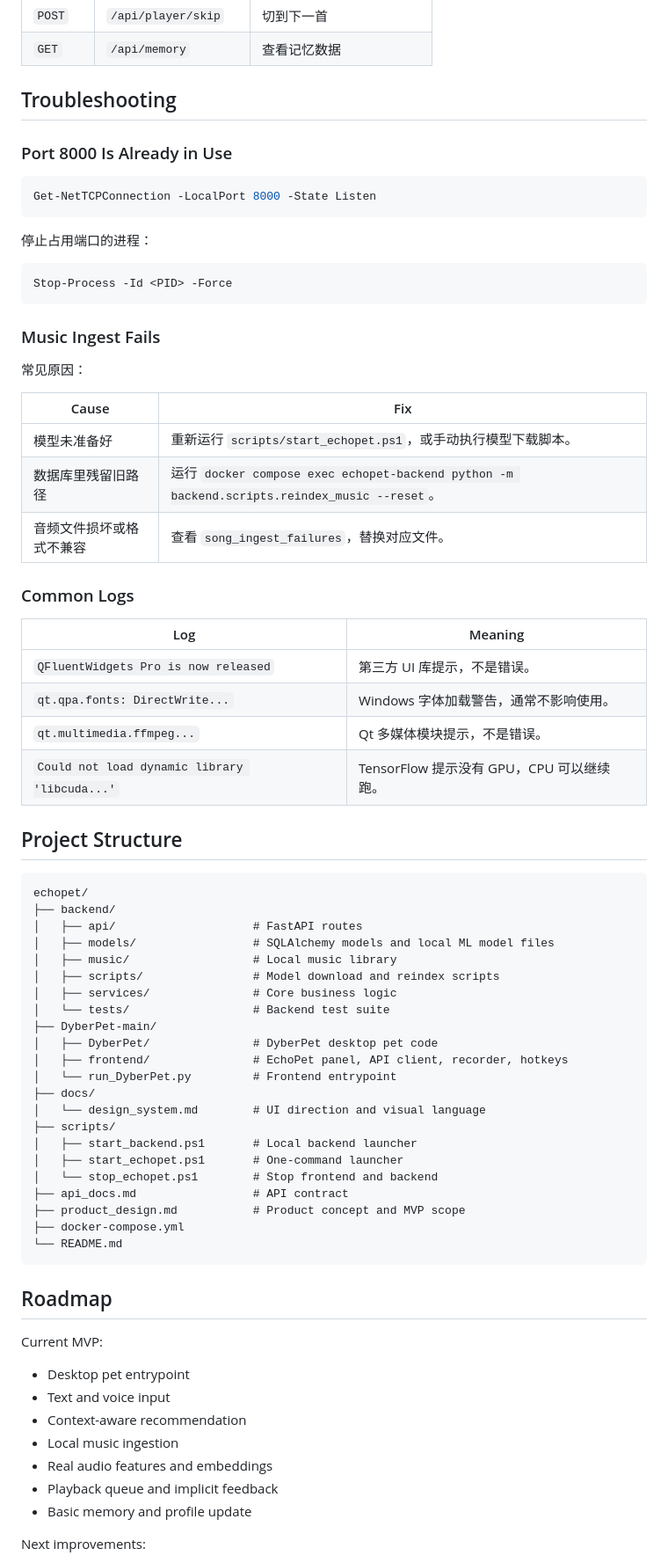
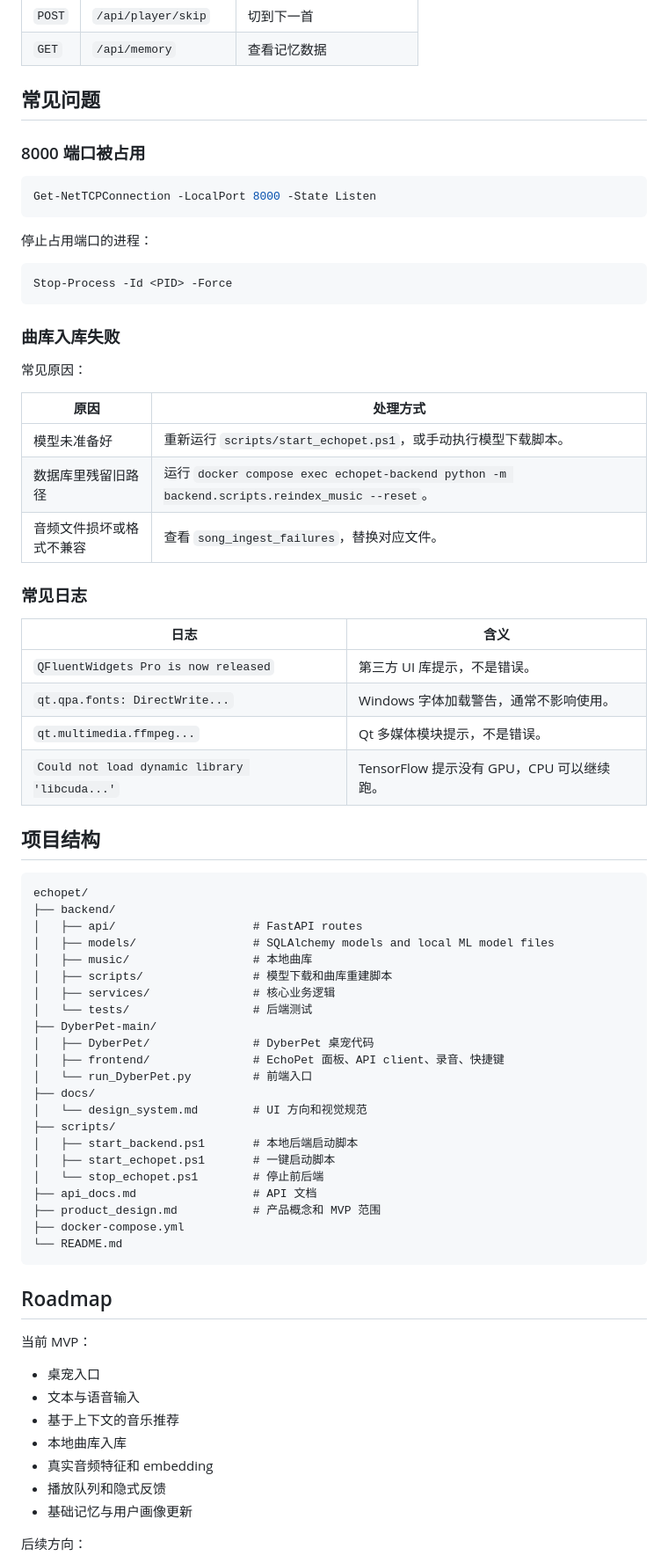
Before and after one commit to siri666942/echopet, a Markdown page: README.md, the part around one of its changes. Shown at 88% size. Rendered like a GitHub page.

````diff
--- a/README.md
+++ b/README.md
@@ -398,9 +398,9 @@ DyberPet-main/.venv/Scripts/python -m compileall DyberPet-main/frontend DyberPet
 | `POST` | `/api/player/skip` | 切到下一首 |
 | `GET` | `/api/memory` | 查看记忆数据 |
 
-## Troubleshooting
+## 常见问题
 
-### Port 8000 Is Already in Use
+### 8000 端口被占用
 
 ```powershell
 Get-NetTCPConnection -LocalPort 8000 -State Listen
@@ -412,63 +412,63 @@ Get-NetTCPConnection -LocalPort 8000 -State Listen
 Stop-Process -Id <PID> -Force
 ```
 
-### Music Ingest Fails
+### 曲库入库失败
 
 常见原因：
 
-| Cause | Fix |
+| 原因 | 处理方式 |
 | --- | --- |
 | 模型未准备好 | 重新运行 `scripts/start_echopet.ps1`，或手动执行模型下载脚本。 |
 | 数据库里残留旧路径 | 运行 `docker compose exec echopet-backend python -m backend.scripts.reindex_music --reset`。 |
 | 音频文件损坏或格式不兼容 | 查看 `song_ingest_failures`，替换对应文件。 |
 
-### Common Logs
+### 常见日志
 
-| Log | Meaning |
+| 日志 | 含义 |
 | --- | --- |
 | `QFluentWidgets Pro is now released` | 第三方 UI 库提示，不是错误。 |
 | `qt.qpa.fonts: DirectWrite...` | Windows 字体加载警告，通常不影响使用。 |
 | `qt.multimedia.ffmpeg...` | Qt 多媒体模块提示，不是错误。 |
 | `Could not load dynamic library 'libcuda...'` | TensorFlow 提示没有 GPU，CPU 可以继续跑。 |
 
-## Project Structure
+## 项目结构
 
 ```text
 echopet/
 ├── backend/
 │   ├── api/                    # FastAPI routes
 │   ├── models/                 # SQLAlchemy models and local ML model files
-│   ├── music/                  # Local music library
-│   ├── scripts/                # Model download and reindex scripts
-│   ├── services/               # Core business logic
-│   └── tests/                  # Backend test suite
+│   ├── music/                  # 本地曲库
+│   ├── scripts/                # 模型下载和曲库重建脚本
+│   ├── services/               # 核心业务逻辑
+│   └── tests/                  # 后端测试
 ├── DyberPet-main/
-│   ├── DyberPet/               # DyberPet desktop pet code
-│   ├── frontend/               # EchoPet panel, API client, recorder, hotkeys
-│   └── run_DyberPet.py         # Frontend entrypoint
+│   ├── DyberPet/               # DyberPet 桌宠代码
+│   ├── frontend/               # EchoPet 面板、API client、录音、快捷键
+│   └── run_DyberPet.py         # 前端入口
 ├── docs/
-│   └── design_system.md        # UI direction and visual language
+│   └── design_system.md        # UI 方向和视觉规范
 ├── scripts/
-│   ├── start_backend.ps1       # Local backend launcher
-│   ├── start_echopet.ps1       # One-command launcher
-│   └── stop_echopet.ps1        # Stop frontend and backend
-├── api_docs.md                 # API contract
-├── product_design.md           # Product concept and MVP scope
+│   ├── start_backend.ps1       # 本地后端启动脚本
+│   ├── start_echopet.ps1       # 一键启动脚本
+│   └── stop_echopet.ps1        # 停止前后端
+├── api_docs.md                 # API 文档
+├── product_design.md           # 产品概念和 MVP 范围
 ├── docker-compose.yml
 └── README.md
 ```
 
 ## Roadmap
 
-Current MVP:
+当前 MVP：
 
-- Desktop pet entrypoint
-- Text and voice input
-- Context-aware recommendation
-- Local music ingestion
-- Real audio features and embeddings
-- Playback queue and implicit feedback
-- Basic memory and profile update
+- 桌宠入口
+- 文本与语音输入
+- 基于上下文的音乐推荐
+- 本地曲库入库
+- 真实音频特征和 embedding
+- 播放队列和隐式反馈
+- 基础记忆与用户画像更新
 
-Next improvements:
+后续方向：
 
````
Also changed, not shown: other parts of README.md (+76 -76 lines).
